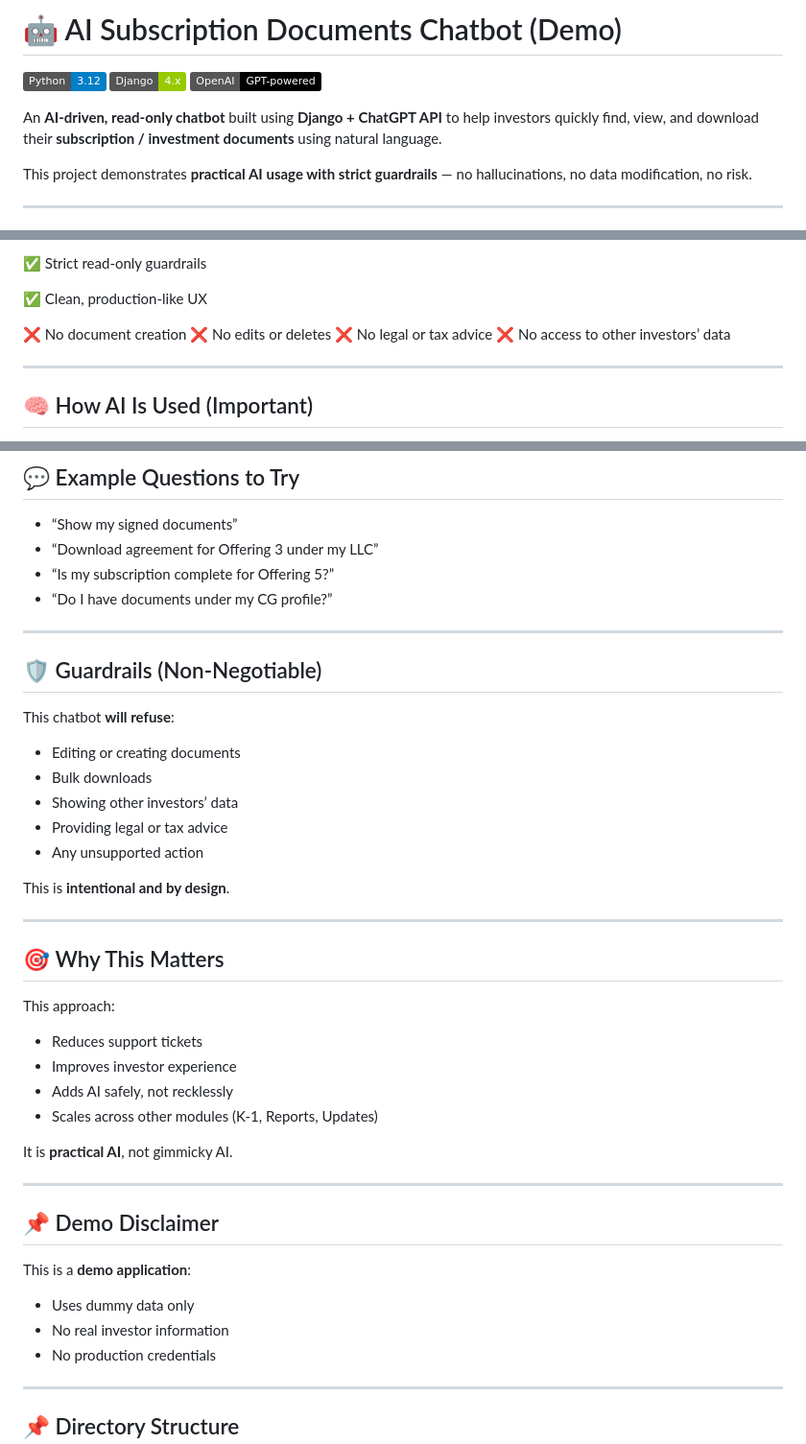
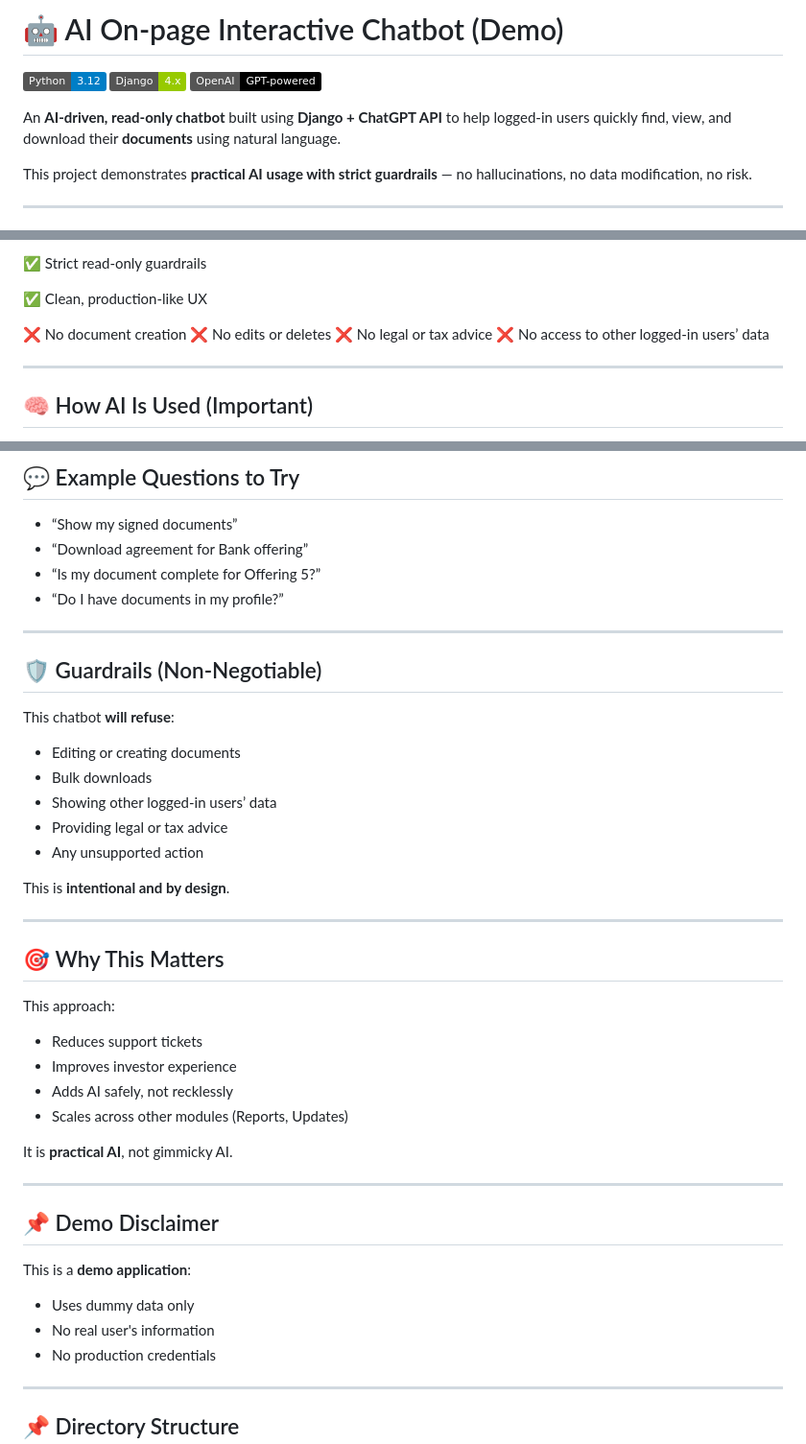
Before and after one commit to sachnaror/-interactive_onpage_ai_chatbot, a Markdown page: README.md, 3 parts joined by grey strips. Shown at 96% size. Rendered like a GitHub page; badges without logos.

```diff
--- a/README.md
+++ b/README.md
@@ -1,10 +1,10 @@
-# 🤖 AI Subscription Documents Chatbot (Demo)
+# 🤖 AI On-page Interactive Chatbot (Demo)
 
 ![Python](https://img.shields.io/badge/Python-3.12-blue?logo=python&logoColor=white)
 ![Django](https://img.shields.io/badge/Django-4.x-green?logo=django&logoColor=white)
 ![OpenAI](https://img.shields.io/badge/OpenAI-GPT--powered-black?logo=openai)
 
-An **AI-driven, read-only chatbot** built using **Django + ChatGPT API** to help investors quickly find, view, and download their **subscription / investment documents** using natural language.
+An **AI-driven, read-only chatbot** built using **Django + ChatGPT API** to help logged-in users quickly find, view, and download their **documents** using natural language.
 
 This project demonstrates **practical AI usage with strict guardrails** — no hallucinations, no data modification, no risk.
 
@@ -28,7 +28,7 @@ This project demonstrates **practical AI usage with strict guardrails** — no h
 ❌ No document creation
 ❌ No edits or deletes
 ❌ No legal or tax advice
-❌ No access to other investors’ data
+❌ No access to other logged-in users’ data
 
 ---
 
@@ -156,9 +156,9 @@ Open browser:
 ## 💬 Example Questions to Try
 
 - “Show my signed documents”
-- “Download agreement for Offering 3 under my LLC”
-- “Is my subscription complete for Offering 5?”
-- “Do I have documents under my CG profile?”
+- “Download agreement for Bank offering”
+- “Is my document complete for Offering 5?”
+- “Do I have documents in my profile?”
 
 ---
 
@@ -167,7 +167,7 @@ Open browser:
 This chatbot **will refuse**:
 - Editing or creating documents
 - Bulk downloads
-- Showing other investors’ data
+- Showing other logged-in users’ data
 - Providing legal or tax advice
 - Any unsupported action
 
@@ -181,7 +181,7 @@ This approach:
 - Reduces support tickets
 - Improves investor experience
 - Adds AI safely, not recklessly
-- Scales across other modules (K-1, Reports, Updates)
+- Scales across other modules (Reports, Updates)
 
 It is **practical AI**, not gimmicky AI.
 
@@ -191,7 +191,7 @@ It is **practical AI**, not gimmicky AI.
 
 This is a **demo application**:
 - Uses dummy data only
-- No real investor information
+- No real user's information
 - No production credentials
 
 ---
```
Also changed, not shown: other parts of README.md (+2 -2 lines).
